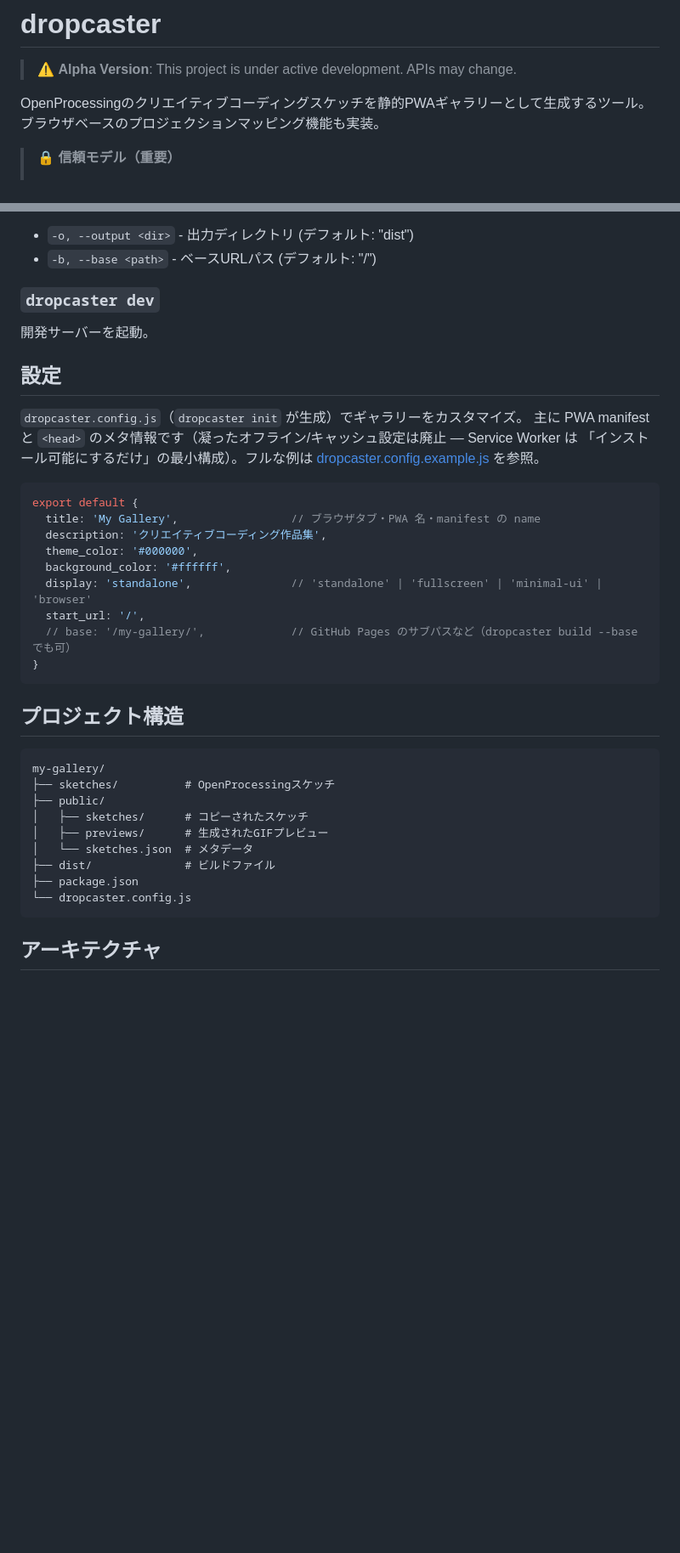
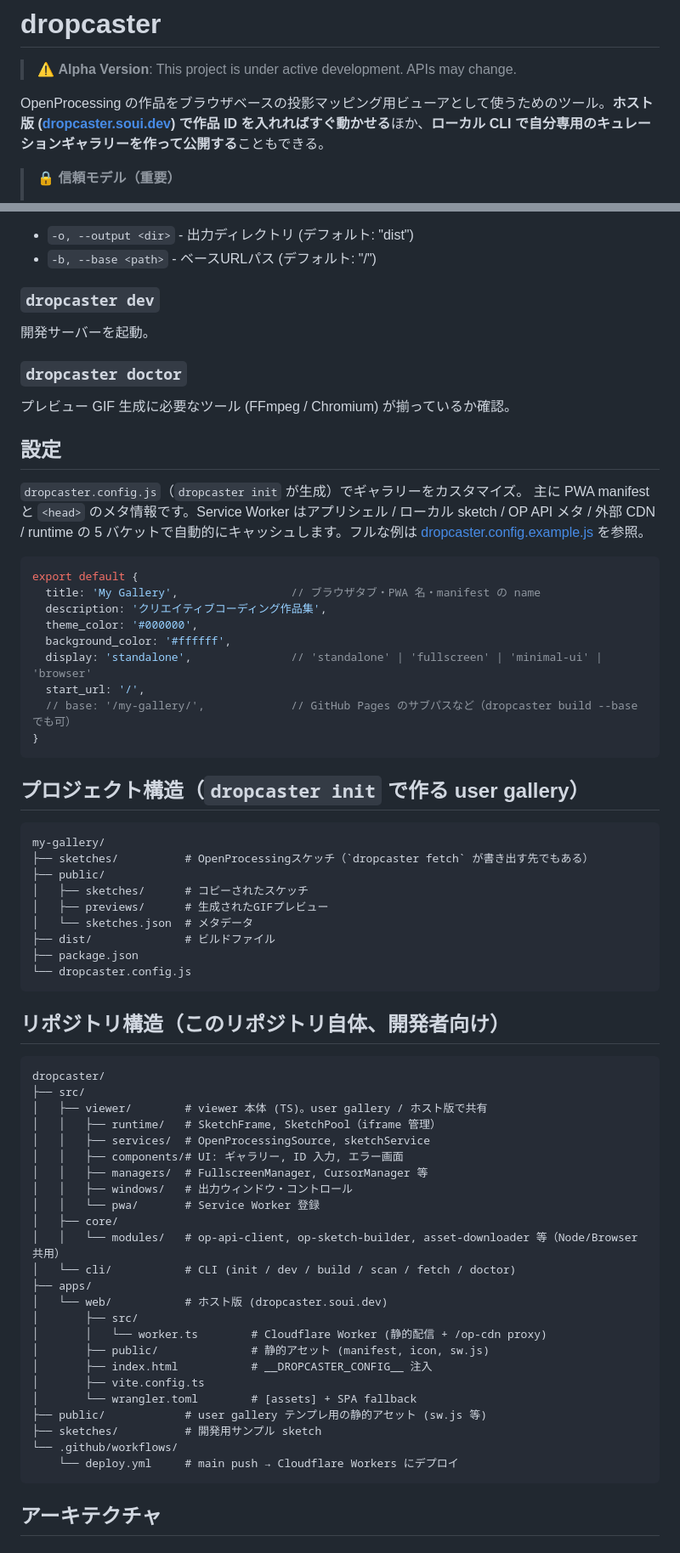
Before and after one commit to shinyaoguri/dropcaster, a Markdown page: README.md, 2 parts joined by grey strips. Shown at 85% size. Rendered like a GitHub page; blank space fills up the shorter version.

````diff
--- a/README.md
+++ b/README.md
@@ -2,7 +2,7 @@
 
 > ⚠️ **Alpha Version**: This project is under active development. APIs may change.
 
-OpenProcessingのクリエイティブコーディングスケッチを静的PWAギャラリーとして生成するツール。ブラウザベースのプロジェクションマッピング機能も実装。
+OpenProcessing の作品をブラウザベースの投影マッピング用ビューアとして使うためのツール。**ホスト版 ([dropcaster.soui.dev](https://dropcaster.soui.dev)) で作品 ID を入れればすぐ動かせる**ほか、**ローカル CLI で自分専用のキュレーションギャラリーを作って公開する**こともできる。
 
 > 🔒 **信頼モデル（重要）**
 >
@@ -164,11 +210,13 @@ npm run build
 ### `dropcaster dev`
 開発サーバーを起動。
 
+### `dropcaster doctor`
+プレビュー GIF 生成に必要なツール (FFmpeg / Chromium) が揃っているか確認。
+
 ## 設定
 
 `dropcaster.config.js`（`dropcaster init` が生成）でギャラリーをカスタマイズ。
-主に PWA manifest と `<head>` のメタ情報です（凝ったオフライン/キャッシュ設定は廃止 — Service Worker は
-「インストール可能にするだけ」の最小構成）。フルな例は [dropcaster.config.example.js](dropcaster.config.example.js) を参照。
+主に PWA manifest と `<head>` のメタ情報です。Service Worker はアプリシェル / ローカル sketch / OP API メタ / 外部 CDN / runtime の 5 バケットで自動的にキャッシュします。フルな例は [dropcaster.config.example.js](dropcaster.config.example.js) を参照。
 
 ```javascript
 export default {
@@ -182,11 +230,11 @@ export default {
 }
 ```
 
-## プロジェクト構造
+## プロジェクト構造（`dropcaster init` で作る user gallery）
 
 ```
 my-gallery/
-├── sketches/          # OpenProcessingスケッチ
+├── sketches/          # OpenProcessingスケッチ（`dropcaster fetch` が書き出す先でもある）
 ├── public/
 │   ├── sketches/      # コピーされたスケッチ
 │   ├── previews/      # 生成されたGIFプレビュー
@@ -194,6 +242,35 @@ my-gallery/
 ├── dist/              # ビルドファイル
 ├── package.json
 └── dropcaster.config.js
+```
+
+## リポジトリ構造（このリポジトリ自体、開発者向け）
+
+```
+dropcaster/
+├── src/
+│   ├── viewer/        # viewer 本体 (TS)。user gallery / ホスト版で共有
+│   │   ├── runtime/   # SketchFrame, SketchPool（iframe 管理）
+│   │   ├── services/  # OpenProcessingSource, sketchService
+│   │   ├── components/# UI: ギャラリー, ID 入力, エラー画面
+│   │   ├── managers/  # FullscreenManager, CursorManager 等
+│   │   ├── windows/   # 出力ウィンドウ・コントロール
+│   │   └── pwa/       # Service Worker 登録
+│   ├── core/
+│   │   └── modules/   # op-api-client, op-sketch-builder, asset-downloader 等（Node/Browser 共用）
+│   └── cli/           # CLI (init / dev / build / scan / fetch / doctor)
+├── apps/
+│   └── web/           # ホスト版 (dropcaster.soui.dev)
+│       ├── src/
+│       │   └── worker.ts        # Cloudflare Worker (静的配信 + /op-cdn proxy)
+│       ├── public/              # 静的アセット (manifest, icon, sw.js)
+│       ├── index.html           # __DROPCASTER_CONFIG__ 注入
+│       ├── vite.config.ts
+│       └── wrangler.toml        # [assets] + SPA fallback
+├── public/            # user gallery テンプレ用の静的アセット (sw.js 等)
+├── sketches/          # 開発用サンプル sketch
+└── .github/workflows/
+    └── deploy.yml     # main push → Cloudflare Workers にデプロイ
 ```
 
 ## アーキテクチャ
````
Also changed, not shown: other parts of README.md (+60 -8 lines).
